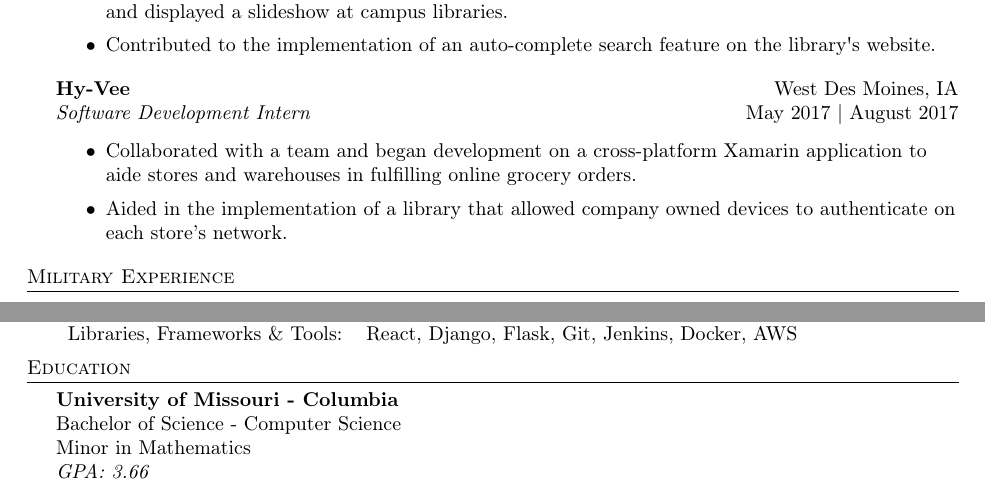
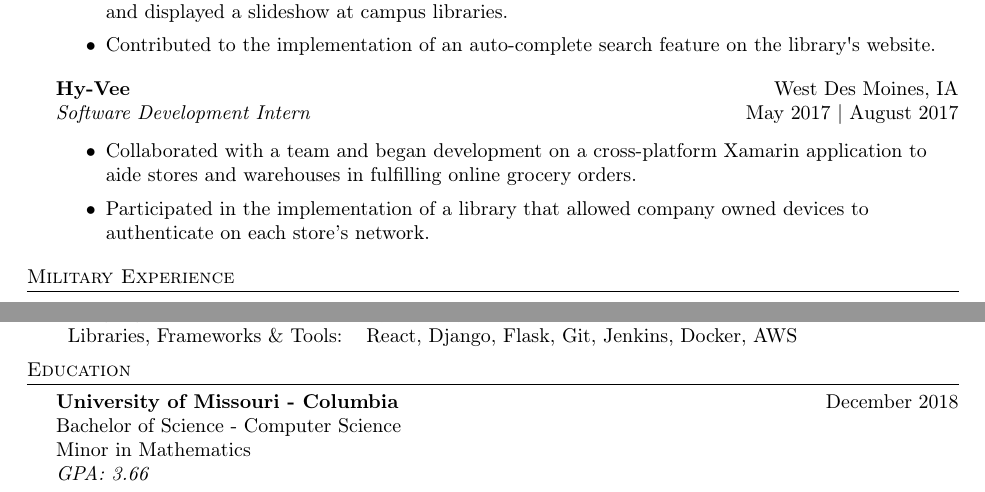
Before and after one commit to ahartschen/resume, a LaTeX CV (resume.tex): two parts of the page, joined at a grey line, cut so that both start at the same text. Compiled offline with pdfLaTeX.

Commit message:
Added graduation year

```diff
--- a/resume.tex
+++ b/resume.tex
@@ -107,7 +107,7 @@
 \vspace{-1mm}
 \begin{itemize} \itemsep 1pt
 	\item Collaborated with a team and began development on a cross-platform Xamarin application to aide stores and warehouses in fulfilling online grocery orders.
-	\item Aided in the implementation of a library that allowed company owned devices to authenticate on each store's network.
+	\item Participated in the implementation of a library that allowed company owned devices to authenticate on each store's network.
 \end{itemize}
 
 %==== Military Experience ====%
@@ -147,7 +147,7 @@
 
 %==== Education ====%
 \header{Education}
-\textbf{University of Missouri - Columbia}\hfill\\
+\textbf{University of Missouri - Columbia} \hfill December 2018 \\
 Bachelor of Science - Computer Science \hfill \\
 Minor in Mathematics\\
 \textit{GPA: 3.66}\\
```
Also changed, not shown: resume.pdf.
